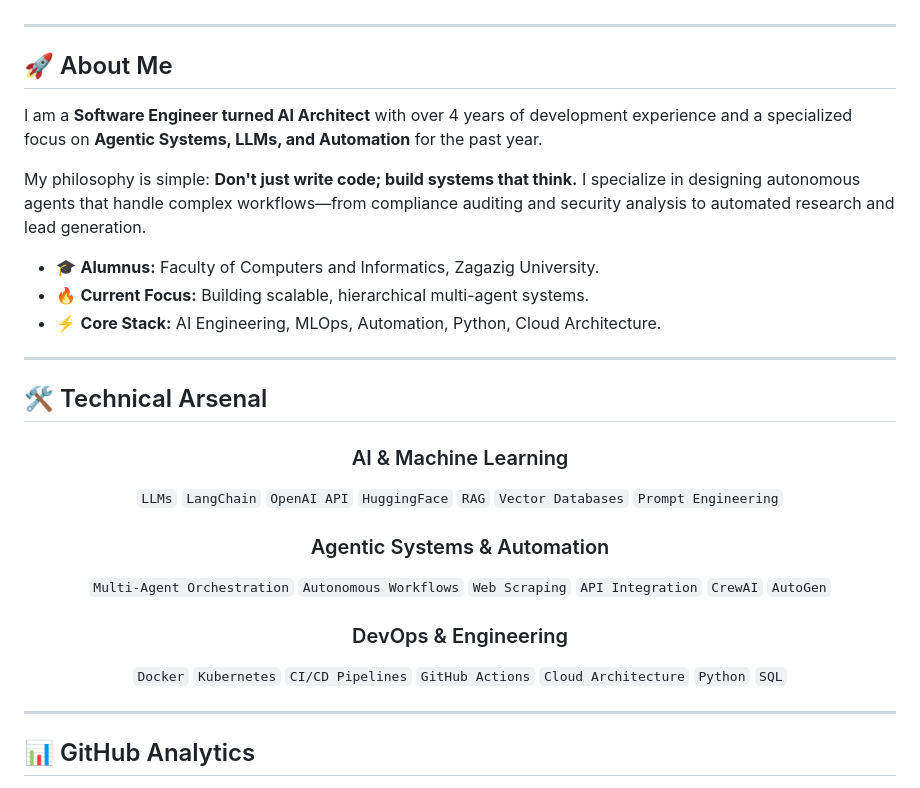
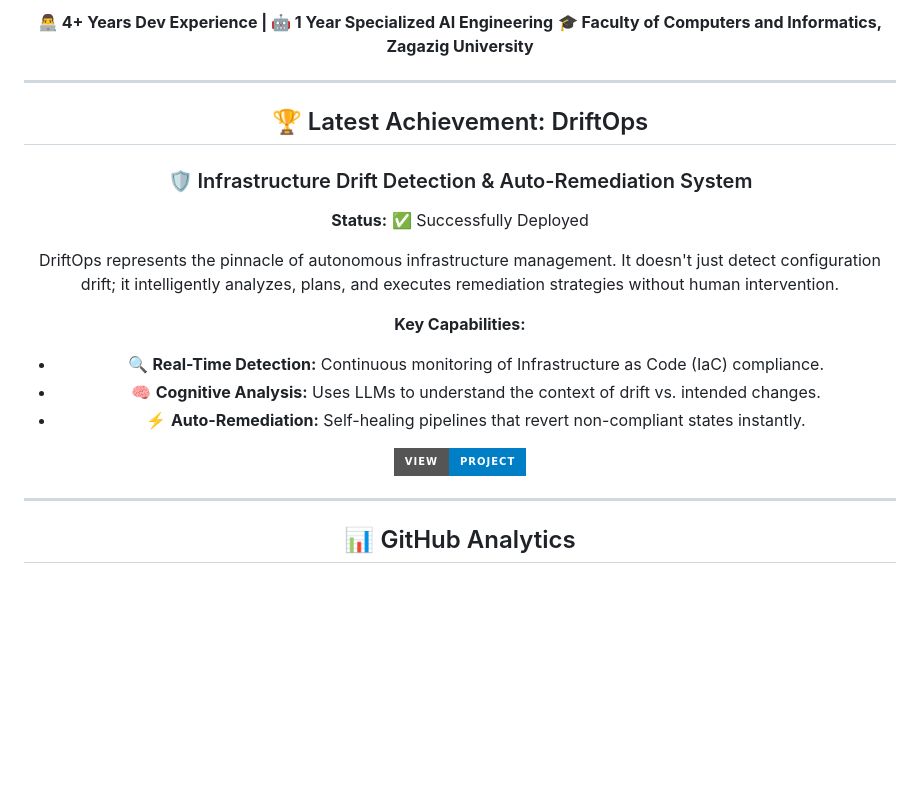
Before and after one commit to Mohamedsalem-fn/Mohamedsalem-fn, a Markdown page: README.md, the part around one of its changes. Drawn GitHub-style; badges without logos; blank space fills up the shorter version.

```diff
--- a/README.md
+++ b/README.md
@@ -12,34 +16,22 @@
 
-</div>
+**👨‍💻 4+ Years Dev Experience | 🤖 1 Year Specialized AI Engineering**
+**🎓 Faculty of Computers and Informatics, Zagazig University**
 
 ---
 
-## 🚀 About Me
+## 🏆 Latest Achievement: DriftOps
 
-I am a **Software Engineer turned AI Architect** with over 4 years of development experience and a specialized focus on **Agentic Systems, LLMs, and Automation** for the past year.
+### 🛡️ Infrastructure Drift Detection & Auto-Remediation System
+**Status:** ✅ Successfully Deployed
 
-My philosophy is simple: **Don't just write code; build systems that think.** I specialize in designing autonomous agents that handle complex workflows—from compliance auditing and security analysis to automated research and lead generation.
+DriftOps represents the pinnacle of autonomous infrastructure management. It doesn't just detect configuration drift; it intelligently analyzes, plans, and executes remediation strategies without human intervention.
 
-- 🎓 **Alumnus:** Faculty of Computers and Informatics, Zagazig University.
-- 🔥 **Current Focus:** Building scalable, hierarchical multi-agent systems.
-- ⚡ **Core Stack:** AI Engineering, MLOps, Automation, Python, Cloud Architecture.
+**Key Capabilities:**
+- 🔍 **Real-Time Detection:** Continuous monitoring of Infrastructure as Code (IaC) compliance.
+- 🧠 **Cognitive Analysis:** Uses LLMs to understand the context of drift vs. intended changes.
+- ⚡ **Auto-Remediation:** Self-healing pipelines that revert non-compliant states instantly.
 
----
-
-## 🛠️ Technical Arsenal
-
-<div align="center">
-
-### AI & Machine Learning
-`LLMs` `LangChain` `OpenAI API` `HuggingFace` `RAG` `Vector Databases` `Prompt Engineering`
-
-### Agentic Systems & Automation
-`Multi-Agent Orchestration` `Autonomous Workflows` `Web Scraping` `API Integration` `CrewAI` `AutoGen`
-
-### DevOps & Engineering
-`Docker` `Kubernetes` `CI/CD Pipelines` `GitHub Actions` `Cloud Architecture` `Python` `SQL`
-
-</div>
+[![View DriftOps](https://img.shields.io/badge/View-Project-informational?style=for-the-badge)](https://github.com/Mohamedsalem-fn/driftops-_infrastructure_drift_detection_-_auto_remediation_system)
 
 ---
 
```
Also changed, not shown: other parts of README.md (+111 -116 lines).
